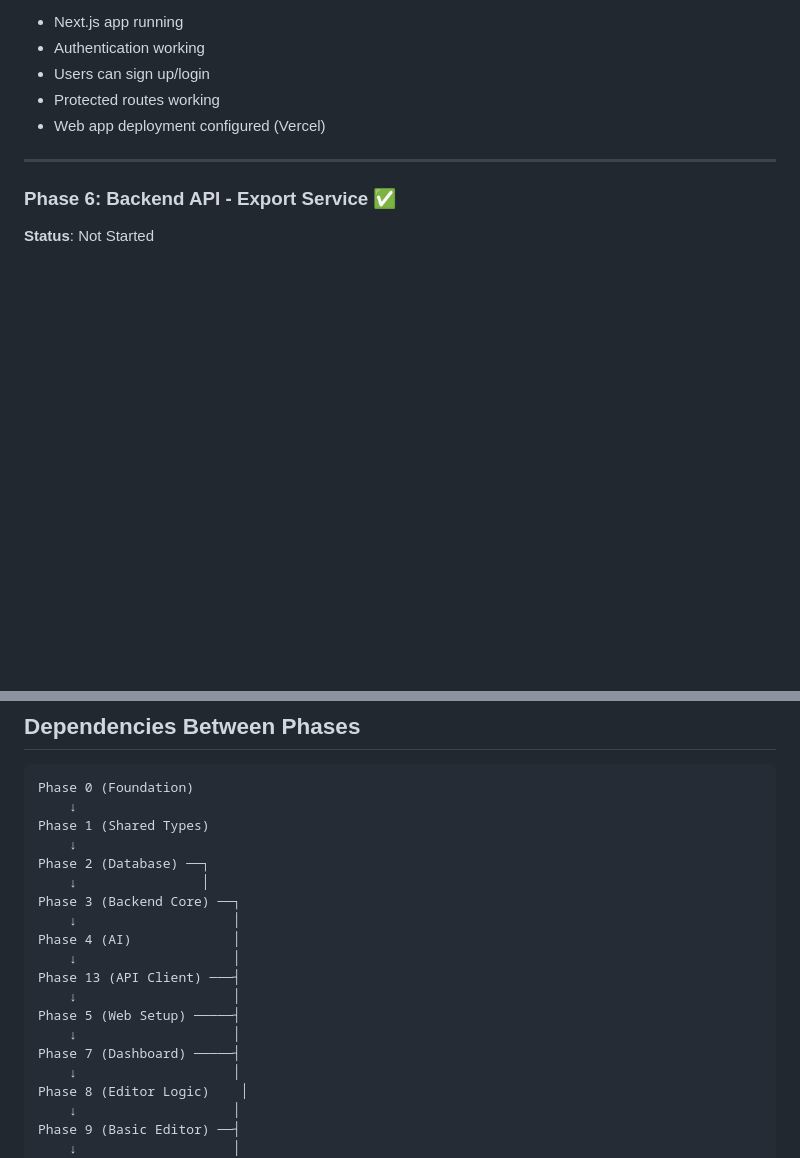
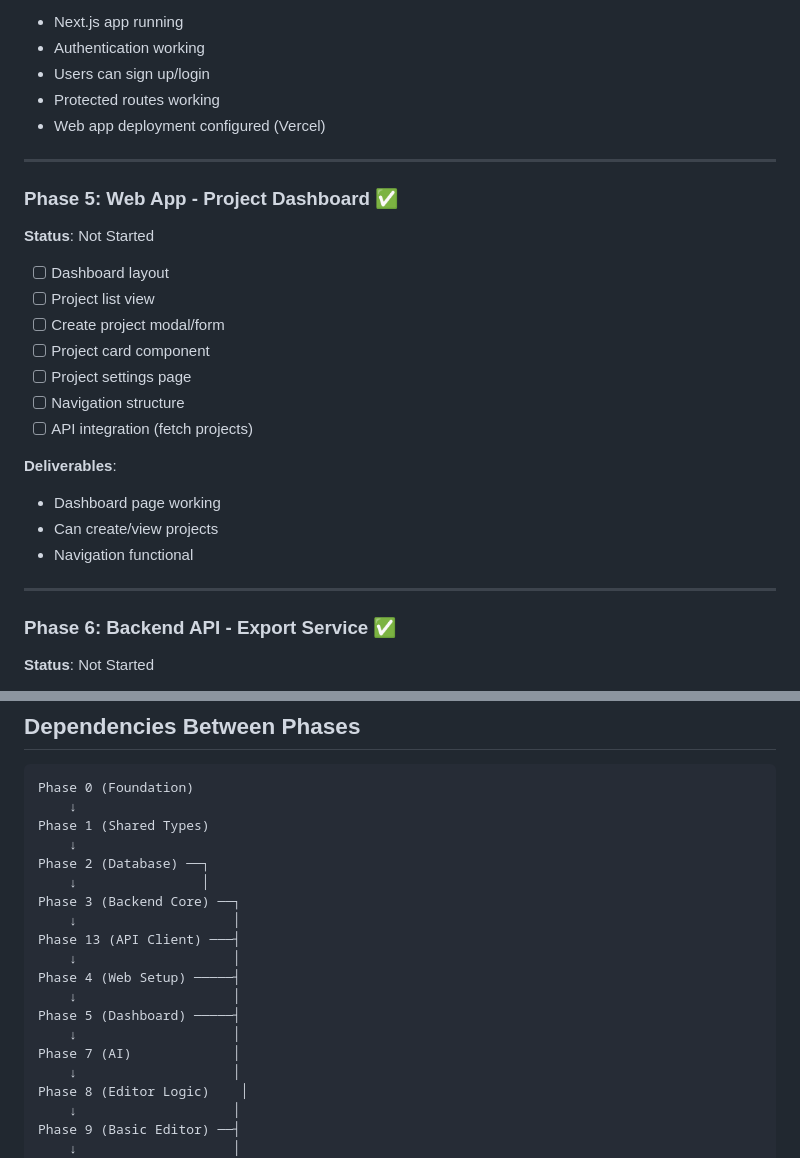
Before and after one commit to toorajhelmi/zadoox, a Markdown page: code/implementation/MVP_PLAN.md, 2 parts joined by grey strips. Drawn GitHub-style; blank space fills up the shorter version.

```diff
--- a/code/implementation/MVP_PLAN.md
+++ b/code/implementation/MVP_PLAN.md
@@ -242,6 +220,24 @@ This document outlines the MVP development plan for Zadoox. It will be updated a
 - Users can sign up/login
 - Protected routes working
 - Web app deployment configured (Vercel)
+
+---
+
+### Phase 5: Web App - Project Dashboard ✅
+**Status**: Not Started
+
+- [ ] Dashboard layout
+- [ ] Project list view
+- [ ] Create project modal/form
+- [ ] Project card component
+- [ ] Project settings page
+- [ ] Navigation structure
+- [ ] API integration (fetch projects)
+
+**Deliverables**:
+- Dashboard page working
+- Can create/view projects
+- Navigation functional
 
 ---
 
@@ -516,13 +518,13 @@ Phase 2 (Database) ──┐
     ↓                │
 Phase 3 (Backend Core) ──┐
     ↓                    │
-Phase 4 (AI)             │
-    ↓                    │
 Phase 13 (API Client) ───┤
     ↓                    │
-Phase 5 (Web Setup) ─────┤
+Phase 4 (Web Setup) ─────┤
     ↓                    │
-Phase 7 (Dashboard) ─────┤
+Phase 5 (Dashboard) ─────┤
+    ↓                    │
+Phase 7 (AI)             │
     ↓                    │
 Phase 8 (Editor Logic)    │
     ↓                    │
```
Also changed, not shown: other parts of code/implementation/MVP_PLAN.md (+20 -36 lines).
